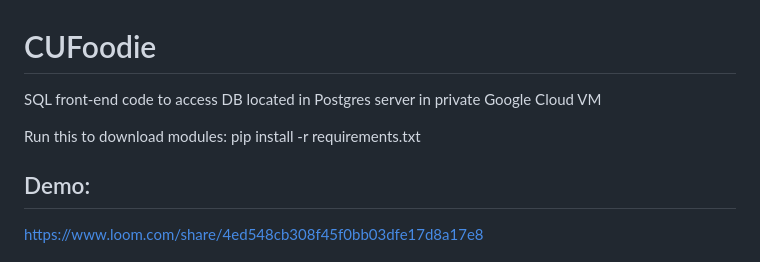
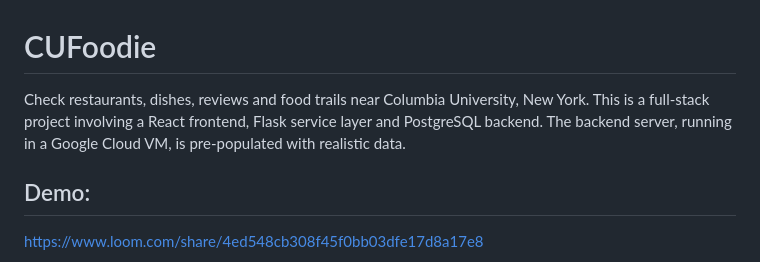
Before and after one commit to trinav0711/CUFoodie, a Markdown page: README.md, the part around the change. GitHub-like rendering.

Commit message:
Update description

```diff
--- a/README.md
+++ b/README.md
@@ -1,8 +1,6 @@
 # CUFoodie
-SQL front-end code to access DB located in Postgres server in private Google Cloud VM
+Check restaurants, dishes, reviews and food trails near Columbia University, New York. This is a full-stack project involving a React frontend, Flask service layer and PostgreSQL backend. The backend server, running in a Google Cloud VM, is pre-populated with realistic data.
 
-Run this to download modules:
-pip install -r requirements.txt
 
 ## Demo:
 https://www.loom.com/share/4ed548cb308f45f0bb03dfe17d8a17e8
```
